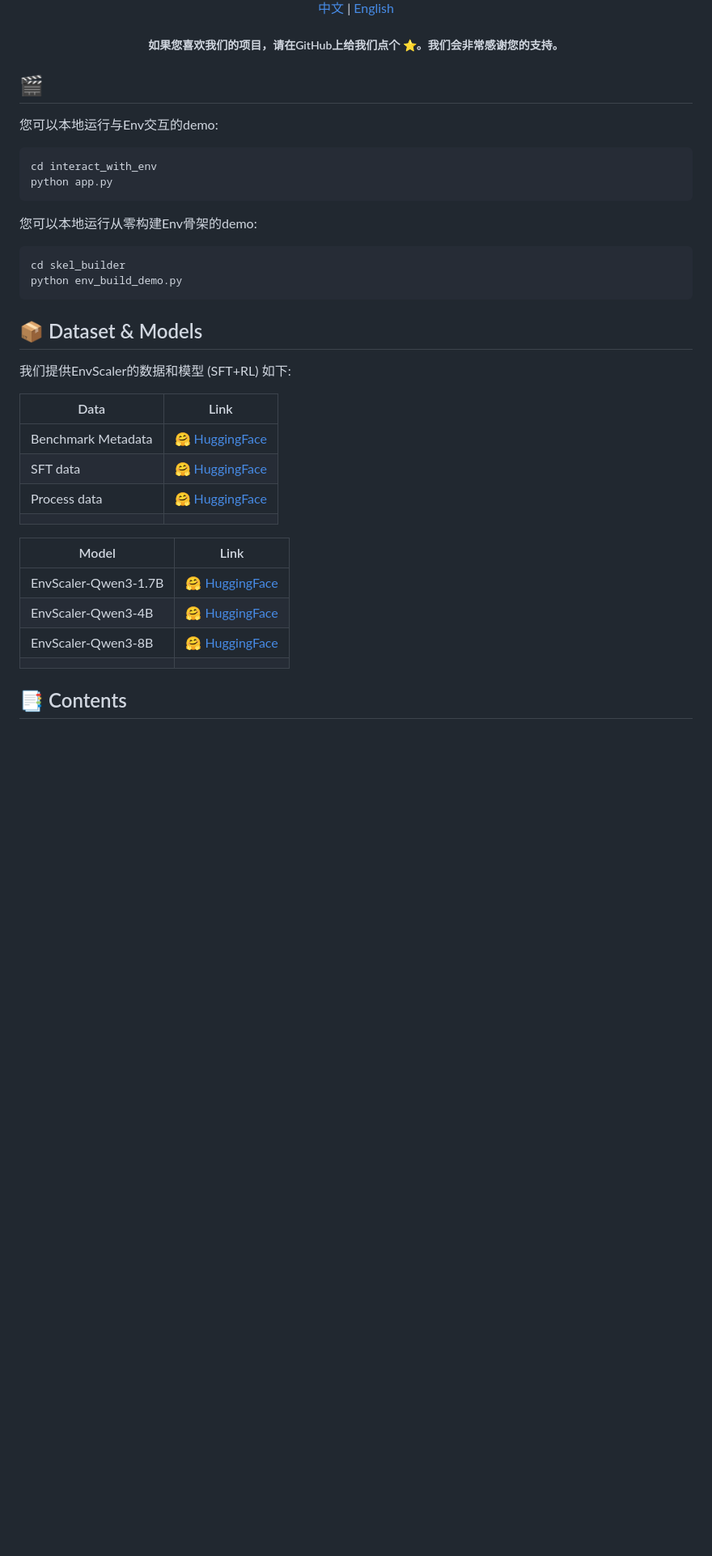
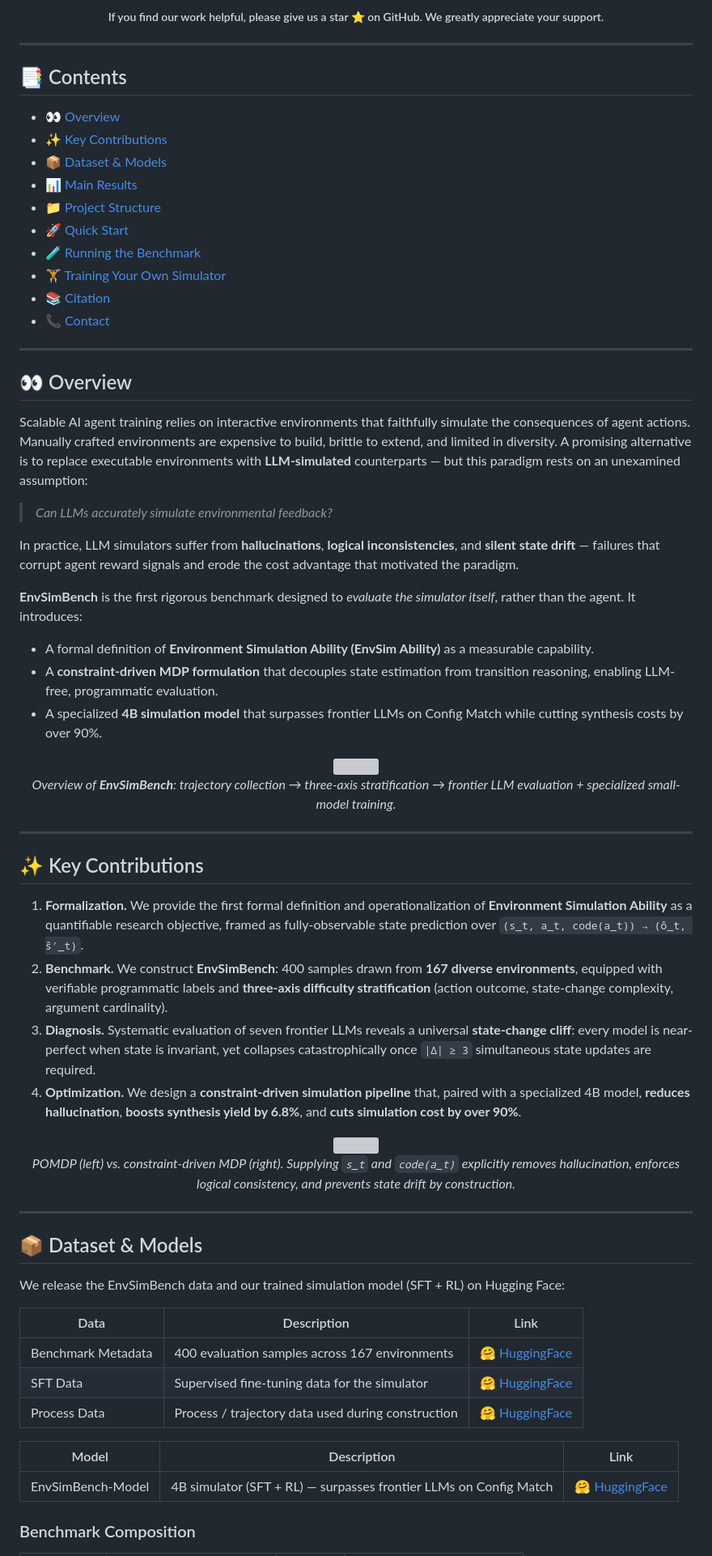
Before and after one commit to cookieApril/EnvSimBench, a Markdown page: README_ZH.md, the part around one of its changes. Shown at 81% size. Rendered like a GitHub page; blank space fills up the shorter version; grey boxes are pictures that could not be loaded.

````diff
--- a/README_ZH.md
+++ b/README_ZH.md
@@ -26,44 +22,72 @@
 </div>
 
-<div align="center">
-  <a href="README_ZH.md">中文</a> | <a href="README.md">English</a>
-</div>
+<h5 align="center">If you find our work helpful, please give us a star ⭐ on GitHub. We greatly appreciate your support.</h5>
 
+---
 
-<h5 align="center">如果您喜欢我们的项目，请在GitHub上给我们点个 ⭐。我们会非常感谢您的支持。</h5>
+## 📑 Contents
 
-## 🎬
+- [👀 Overview](#-overview)
+- [✨ Key Contributions](#-key-contributions)
+- [📦 Dataset & Models](#-dataset--models)
+- [📊 Main Results](#-main-results)
+- [📁 Project Structure](#-project-structure)
+- [🚀 Quick Start](#-quick-start)
+- [🧪 Running the Benchmark](#-running-the-benchmark)
+- [🏋️ Training Your Own Simulator](#-training-your-own-simulator)
+- [📚 Citation](#-citation)
+- [📞 Contact](#-contact)
 
+---
 
+## 👀 Overview
 
-您可以本地运行与Env交互的demo:
-```bash
-cd interact_with_env
-python app.py
-```
-您可以本地运行从零构建Env骨架的demo:
-```bash
-cd skel_builder
-python env_build_demo.py
-```
+Scalable AI agent training relies on interactive environments that faithfully simulate the consequences of agent actions. Manually crafted environments are expensive to build, brittle to extend, and limited in diversity. A promising alternative is to replace executable environments with **LLM-simulated** counterparts — but this paradigm rests on an unexamined assumption:
+
+> *Can LLMs accurately simulate environmental feedback?*
+
+In practice, LLM simulators suffer from **hallucinations**, **logical inconsistencies**, and **silent state drift** — failures that corrupt agent reward signals and erode the cost advantage that motivated the paradigm.
+
+**EnvSimBench** is the first rigorous benchmark designed to *evaluate the simulator itself*, rather than the agent. It introduces:
+
+- A formal definition of **Environment Simulation Ability (EnvSim Ability)** as a measurable capability.
+- A **constraint-driven MDP formulation** that decouples state estimation from transition reasoning, enabling LLM-free, programmatic evaluation.
+- A specialized **4B simulation model** that surpasses frontier LLMs on Config Match while cutting synthesis costs by over 90%.
+
+<p align="center">
+  <img src="Figs/envsimbench_overview.png" width="95%"><br>
+  <em>Overview of <b>EnvSimBench</b>: trajectory collection → three-axis stratification → frontier LLM evaluation + specialized small-model training.</em>
+</p>
+
+---
+
+## ✨ Key Contributions
+
+1. **Formalization.** We provide the first formal definition and operationalization of **Environment Simulation Ability** as a quantifiable research objective, framed as fully-observable state prediction over `(s_t, a_t, code(a_t)) → (ô_t, ŝ′_t)`.
+2. **Benchmark.** We construct **EnvSimBench**: 400 samples drawn from **167 diverse environments**, equipped with verifiable programmatic labels and **three-axis difficulty stratification** (action outcome, state-change complexity, argument cardinality).
+3. **Diagnosis.** Systematic evaluation of seven frontier LLMs reveals a universal **state-change cliff**: every model is near-perfect when state is invariant, yet collapses catastrophically once `|Δ| ≥ 3` simultaneous state updates are required.
+4. **Optimization.** We design a **constraint-driven simulation pipeline** that, paired with a specialized 4B model, **reduces hallucination**, **boosts synthesis yield by 6.8%**, and **cuts simulation cost by over 90%**.
+
+<p align="center">
+  <img src="Figs/pomdp_vs_mdp.png" width="90%"><br>
+  <em>POMDP (left) vs. constraint-driven MDP (right). Supplying <code>s_t</code> and <code>code(a_t)</code> explicitly removes hallucination, enforces logical consistency, and prevents state drift by construction.</em>
+</p>
+
+---
 
 ## 📦 Dataset & Models
 
-我们提供EnvScaler的数据和模型 (SFT+RL) 如下:
+We release the EnvSimBench data and our trained simulation model (SFT + RL) on Hugging Face:
 
-| Data | Link |
-| --- | --- |
-| Benchmark Metadata | [🤗 HuggingFace](https://huggingface.co/datasets/Louie-CookieApril/EnvSimBench/tree/main/Benchmark) |
-|  SFT data | [🤗 HuggingFace](https://huggingface.co/datasets/Louie-CookieApril/EnvSimBench/tree/main/SFT%20Data) |
-| Process data | [🤗 HuggingFace](https://huggingface.co/datasets/Louie-CookieApril/EnvSimBench/tree/main/Process%20Data) |
-|  |  |
+| Data | Description | Link |
+| --- | --- | --- |
+| Benchmark Metadata | 400 evaluation samples across 167 environments | [🤗 HuggingFace](https://huggingface.co/datasets/Louie-CookieApril/EnvSimBench/tree/main/Benchmark) |
+| SFT Data | Supervised fine-tuning data for the simulator | [🤗 HuggingFace](https://huggingface.co/datasets/Louie-CookieApril/EnvSimBench/tree/main/SFT%20Data) |
+| Process Data | Process / trajectory data used during construction | [🤗 HuggingFace](https://huggingface.co/datasets/Louie-CookieApril/EnvSimBench/tree/main/Process%20Data) |
 
-| Model | Link |
-| --- | --- |
-| EnvScaler-Qwen3-1.7B | [🤗 HuggingFace](https://huggingface.co/XXHStudyHard/EnvScaler-Qwen3-1.7B) |
-| EnvScaler-Qwen3-4B | [🤗 HuggingFace](https://huggingface.co/XXHStudyHard/EnvScaler-Qwen3-4B) |
-| EnvScaler-Qwen3-8B | [🤗 HuggingFace](https://huggingface.co/XXHStudyHard/EnvScaler-Qwen3-8B) |
-|  |  |
+| Model | Description | Link |
+| --- | --- | --- |
+| EnvSimBench-Model | 4B simulator (SFT + RL) — surpasses frontier LLMs on Config Match | [🤗 HuggingFace](https://huggingface.co/Louie-CookieApril/EnvSimBench-Model) |
 
-## 📑 Contents
+### Benchmark Composition
 
````
Also changed, not shown: other parts of README_ZH.md (+131 -126 lines).
